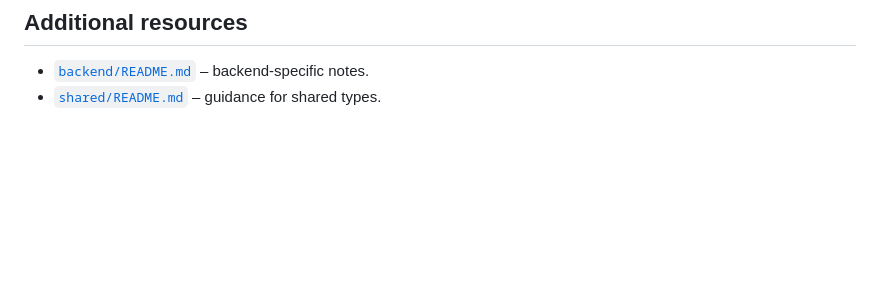
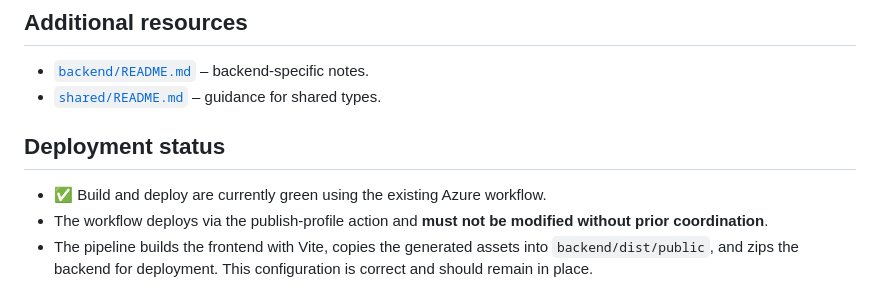
Before and after one commit to mmago331/DocSearchEngine, a Markdown page: README.md, the part around the change. GitHub-like rendering; blank space fills up the shorter version.

Commit message:
docs: record azure workflow status

```diff
--- a/README.md
+++ b/README.md
@@ -107,3 +107,8 @@ No automated tests are defined yet. When you add tests, document the commands to
 ## Additional resources
 - [`backend/README.md`](backend/README.md) – backend-specific notes.
 - [`shared/README.md`](shared/README.md) – guidance for shared types.
+
+## Deployment status
+- ✅ Build and deploy are currently green using the existing Azure workflow.
+- The workflow deploys via the publish-profile action and **must not be modified without prior coordination**.
+- The pipeline builds the frontend with Vite, copies the generated assets into `backend/dist/public`, and zips the backend for deployment. This configuration is correct and should remain in place.
```
